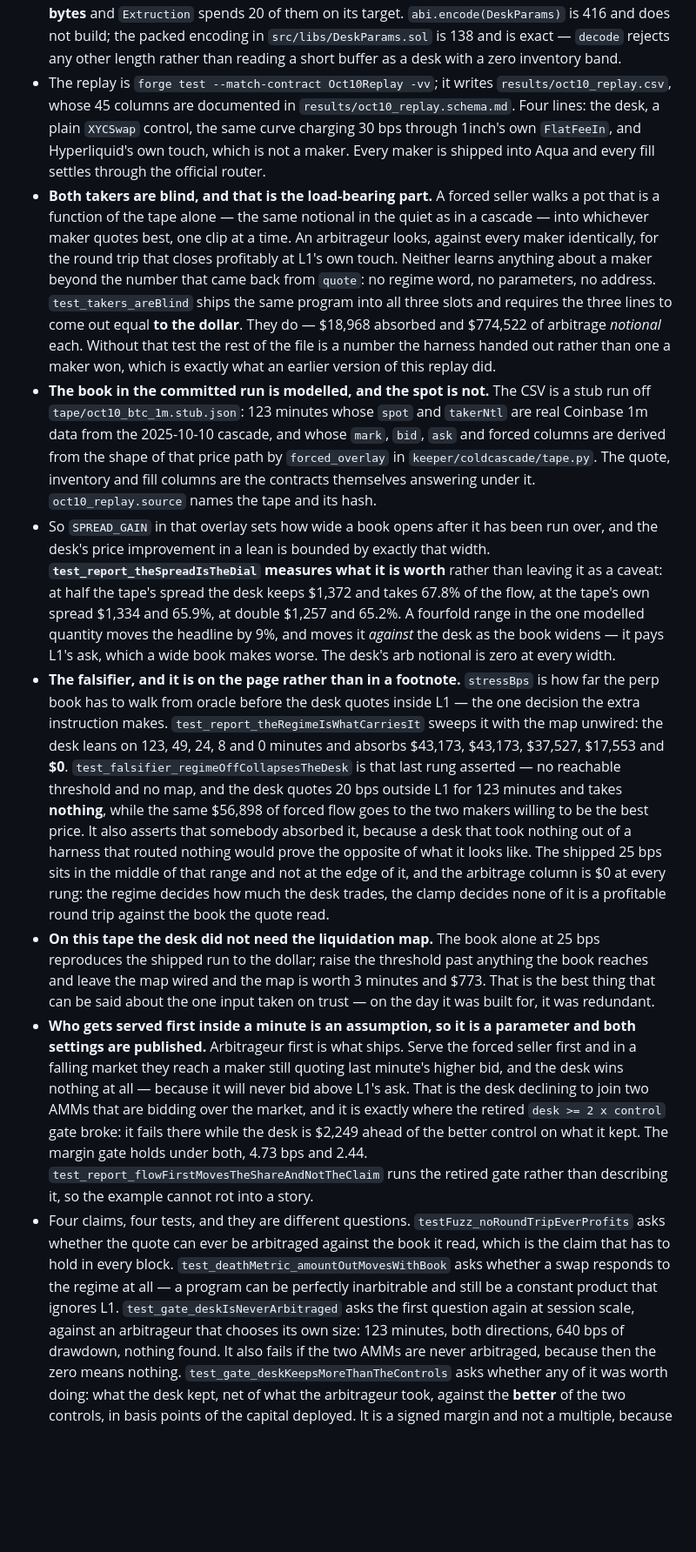
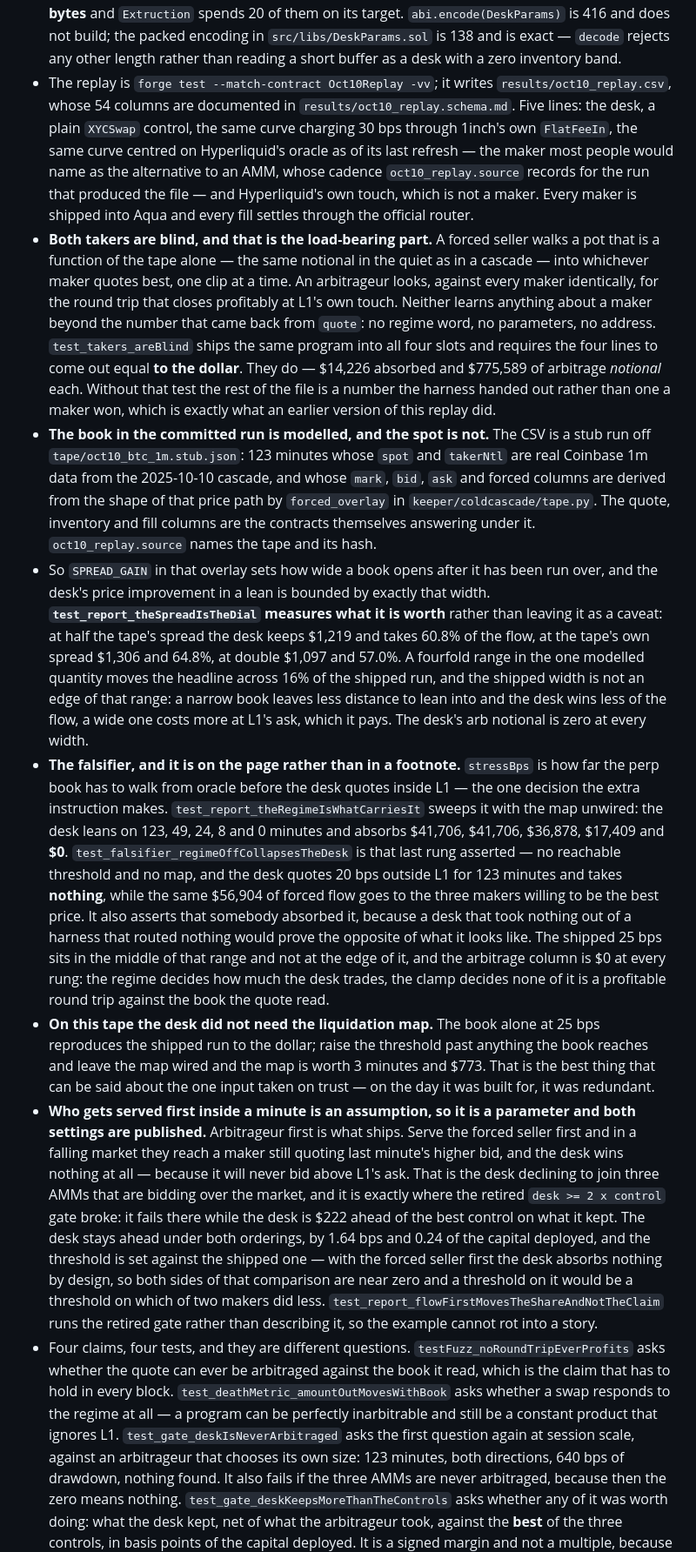
Before and after one commit to reymom/coldcascade, a Markdown page: README.md, the part around one of its changes. Shown at 87% size. GitHub-like rendering; blank space fills up the shorter version.

Commit message:
the replay numbers, re-derived now that a fourth maker is in the race
Adding the oracle-pegged control changed every line in the replay, because the
makers compete for one flow rather than being scored apart: the clip count
divides by four and each of the three that were already there absorbs less.
Seven blocks carried figures from the three-maker run and now carry this one's,
each read back off a fresh run and the CSV rather than off a previous turn's
notes.

Two of them could not be substituted mechanically. The spread dial stopped being
monotone — the desk now keeps more at the tape's own width than at half or
double it, so the sentence had to explain both directions instead of naming one.
And "what the two AMM lines do here" had become false: the oracle-pegged line
does not lose on what it absorbed, so the claim is now about the two priced
against their own reserves, with all three amounts given and the note that the
pegged line still finishes $1,510 behind the desk once the searcher is paid.

```diff
--- a/README.md
+++ b/README.md
@@ -713,17 +713,20 @@ python3 -m http.server 8000   # then http://localhost:8000/app/
   does not build; the packed encoding in `src/libs/DeskParams.sol` is 138 and is exact — `decode`
   rejects any other length rather than reading a short buffer as a desk with a zero inventory band.
 - The replay is `forge test --match-contract Oct10Replay -vv`; it writes
-  `results/oct10_replay.csv`, whose 45 columns are documented in
-  `results/oct10_replay.schema.md`. Four lines: the desk, a plain `XYCSwap` control, the same curve
-  charging 30 bps through 1inch's own `FlatFeeIn`, and Hyperliquid's own touch, which is not a
-  maker. Every maker is shipped into Aqua and every fill settles through the official router.
+  `results/oct10_replay.csv`, whose 54 columns are documented in
+  `results/oct10_replay.schema.md`. Five lines: the desk, a plain `XYCSwap` control, the same curve
+  charging 30 bps through 1inch's own `FlatFeeIn`, the same curve centred on Hyperliquid's oracle as
+  of its last refresh — the maker most people would name as the alternative to an AMM, whose cadence
+  `oct10_replay.source` records for the run that produced the file — and Hyperliquid's own touch,
+  which is not a maker. Every maker is shipped into Aqua and every fill settles through the official
+  router.
 - **Both takers are blind, and that is the load-bearing part.** A forced seller walks a pot that is
   a function of the tape alone — the same notional in the quiet as in a cascade — into whichever
   maker quotes best, one clip at a time. An arbitrageur looks, against every maker identically, for
   the round trip that closes profitably at L1's own touch. Neither learns anything about a maker
   beyond the number that came back from `quote`: no regime word, no parameters, no address.
-  `test_takers_areBlind` ships the same program into all three slots and requires the three lines
-  to come out equal **to the dollar**. They do — $18,968 absorbed and $774,522 of arbitrage
+  `test_takers_areBlind` ships the same program into all four slots and requires the four lines
+  to come out equal **to the dollar**. They do — $14,226 absorbed and $775,589 of arbitrage
   *notional* each.
   Without that test the rest of the file is a number the harness handed out rather than one a maker
   won, which is exactly what an earlier version of this replay did.
@@ -736,17 +739,18 @@ python3 -m http.server 8000   # then http://localhost:8000/app/
 - So `SPREAD_GAIN` in that overlay sets how wide a book opens after it has been run over, and the
   desk's price improvement in a lean is bounded by exactly that width. **`test_report_theSpreadIsTheDial`
   measures what it is worth** rather than leaving it as a caveat: at half the tape's spread the desk
-  keeps $1,372 and takes 67.8% of the flow, at the tape's own spread $1,334 and 65.9%, at double
-  $1,257 and 65.2%. A fourfold range in the one modelled quantity moves the headline by 9%, and
-  moves it *against* the desk as the book widens — it pays L1's ask, which a wide book makes worse.
-  The desk's arb notional is zero at every width.
+  keeps $1,219 and takes 60.8% of the flow, at the tape's own spread $1,306 and 64.8%, at double
+  $1,097 and 57.0%. A fourfold range in the one modelled quantity moves the headline across 16% of
+  the shipped run, and the shipped width is not an edge of that range: a narrow book leaves less
+  distance to lean into and the desk wins less of the flow, a wide one costs more at L1's ask, which
+  it pays. The desk's arb notional is zero at every width.
 - **The falsifier, and it is on the page rather than in a footnote.** `stressBps` is how far the
   perp book has to walk from oracle before the desk quotes inside L1 — the one decision the extra
   instruction makes. `test_report_theRegimeIsWhatCarriesIt` sweeps it with the map unwired: the
-  desk leans on 123, 49, 24, 8 and 0 minutes and absorbs $43,173, $43,173, $37,527, $17,553 and
+  desk leans on 123, 49, 24, 8 and 0 minutes and absorbs $41,706, $41,706, $36,878, $17,409 and
   **$0**. `test_falsifier_regimeOffCollapsesTheDesk` is that last rung asserted — no reachable
   threshold and no map, and the desk quotes 20 bps outside L1 for 123 minutes and takes **nothing**,
-  while the same $56,898 of forced flow goes to the two makers willing to be the best price. It
+  while the same $56,904 of forced flow goes to the three makers willing to be the best price. It
   also asserts that somebody absorbed it, because a desk that took nothing out of a harness that
   routed nothing would prove the opposite of what it looks like. The shipped 25 bps sits in the
   middle of that range and not at the edge of it, and the arbitrage column is $0 at every rung:
@@ -759,10 +763,13 @@ python3 -m http.server 8000   # then http://localhost:8000/app/
 - **Who gets served first inside a minute is an assumption, so it is a parameter and both settings
   are published.** Arbitrageur first is what ships. Serve the forced seller first and in a falling
   market they reach a maker still quoting last minute's higher bid, and the desk wins nothing at
-  all — because it will never bid above L1's ask. That is the desk declining to join two AMMs that
+  all — because it will never bid above L1's ask. That is the desk declining to join three AMMs that
   are bidding over the market, and it is exactly where the retired `desk >= 2 x control` gate
-  broke: it fails there while the desk is $2,249 ahead of the better control on what it kept. The
-  margin gate holds under both, 4.73 bps and 2.44.
+  broke: it fails there while the desk is $222 ahead of the best control on what it kept. The desk
+  stays ahead under both orderings, by 1.64 bps and 0.24 of the capital deployed, and the threshold
+  is set against the shipped one — with the forced seller first the desk absorbs nothing by design,
+  so both sides of that comparison are near zero and a threshold on it would be a threshold on which
+  of two makers did less.
   `test_report_flowFirstMovesTheShareAndNotTheClaim` runs the retired gate rather than describing
   it, so the example cannot rot into a story.
 - Four claims, four tests, and they are different questions.
@@ -772,7 +779,7 @@ python3 -m http.server 8000   # then http://localhost:8000/app/
   program can be perfectly inarbitrable and still be a constant product that ignores L1.
   `test_gate_deskIsNeverArbitraged` asks the first question again at session scale, against an
   arbitrageur that chooses its own size: 123 minutes, both directions, 640 bps of drawdown, nothing
-  found. It also fails if the two AMMs are never arbitraged, because then the zero means nothing.
+  found. It also fails if the three AMMs are never arbitraged, because then the zero means nothing.
   `test_gate_deskKeepsMoreThanTheControls` asks whether any of it was worth doing: what the desk
-  kept, net of what the arbitrageur took, against the **better** of the two controls, in basis
+  kept, net of what the arbitrageur took, against the **best** of the three controls, in basis
   points of the capital deployed. It is a signed margin and not a multiple, because a multiple has
```
Also changed, not shown: other parts of README.md (+4 -2 lines).
